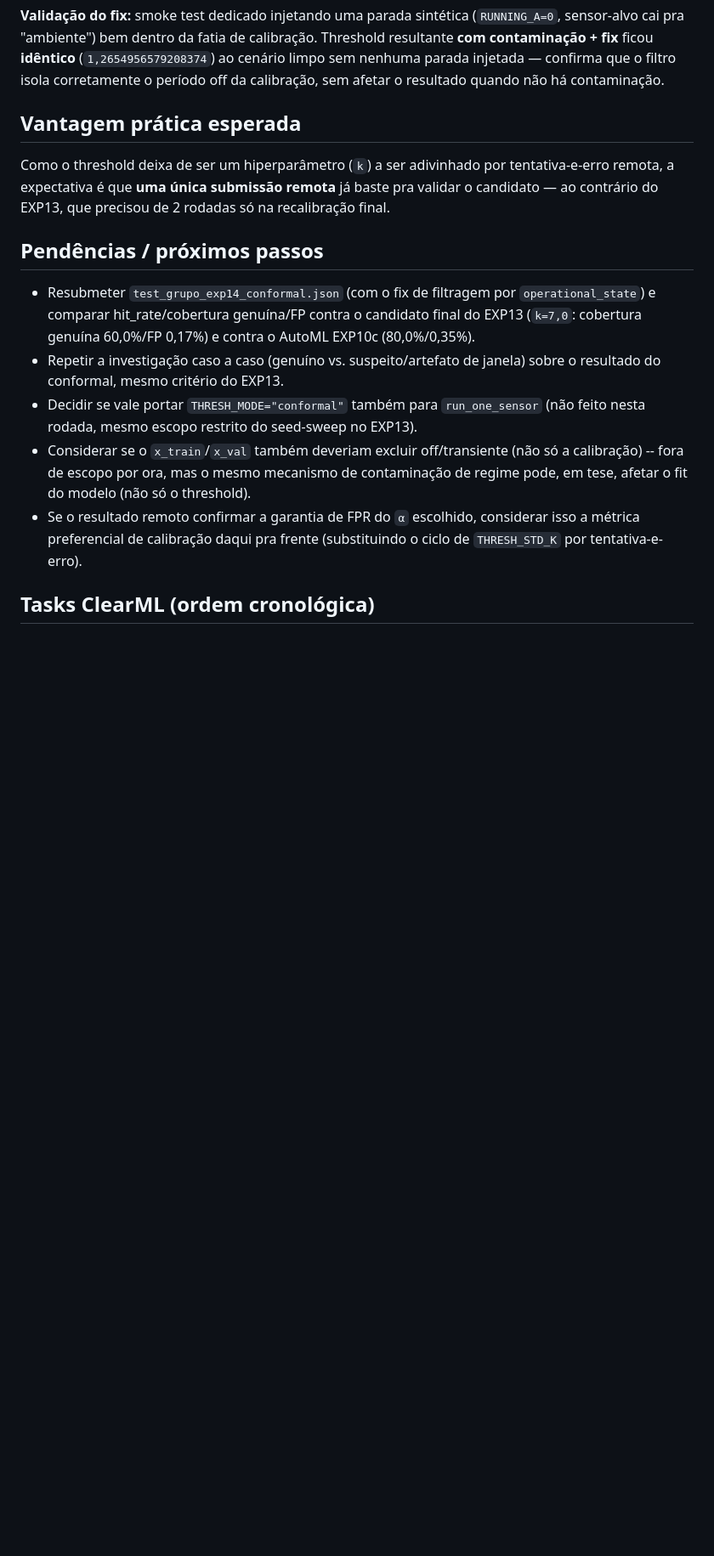
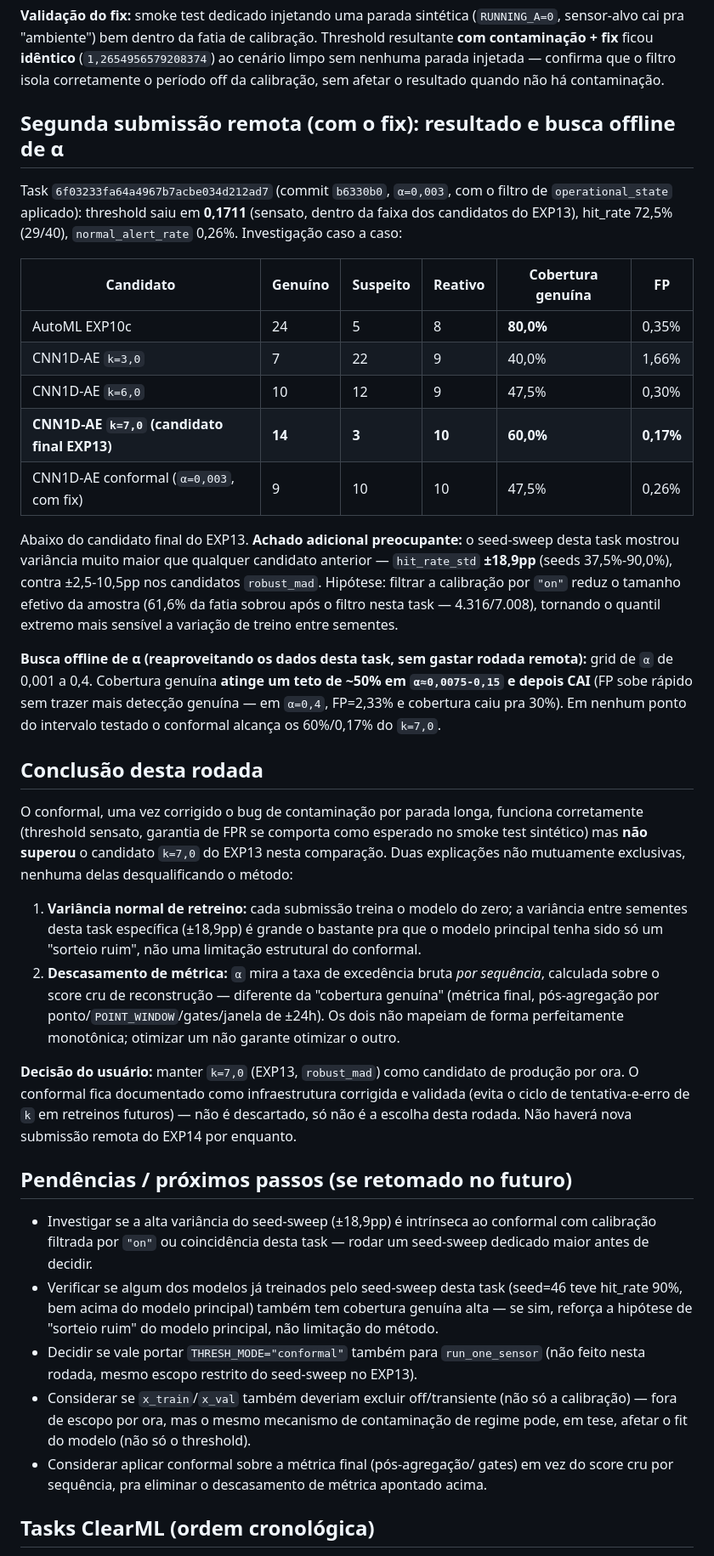
Before and after one commit to SIMPred-Petrobras/cabiunas-models, a Markdown page: docs/analise_cnn1dae_exp14.md, the part around one of its changes. Shown at 85% size. Drawn GitHub-style; blank space fills up the shorter version.

Commit message:
Documenta resultado final do EXP14: conformal nao supera k=7.0 do EXP13
Task 6f03233f (commit b6330b0, com o fix de filtragem por
operational_state, alpha=0.003): threshold 0.1711 (sensato), cobertura
genuina 47.5% (19/40)/FP 0.26% -- abaixo do candidato final do EXP13
(k=7.0: 60.0%/0.17%). Busca offline de alpha (0.001-0.4, reaproveitando
dados ja baixados) mostra que a cobertura genuina atinge um teto de
~50% e depois cai -- nao alcanca 60% em nenhum ponto do intervalo.

Seed-sweep desta task mostrou variancia bem maior (+-18.9pp) que
qualquer candidato robust_mad anterior (+-2.5-10.5pp), possivelmente
porque filtrar a calibracao por "on" reduz o tamanho efetivo da
amostra (61.6% sobrou nesta task).

Conclusao: conformal funciona corretamente apos o fix, mas nao superou
k=7.0 nesta comparacao -- por variancia normal de retreino e/ou
descasamento entre alpha (taxa de excedencia bruta por sequencia) e
cobertura genuina (metrica final pos-gates/agregacao). Decisao do
usuario: mantem k=7.0 (EXP13) como candidato de producao; conformal
fica documentado como infraestrutura corrigida, nao descartada, sem
nova submissao remota por ora.

Co-Authored-By: Claude Sonnet 5 <noreply@anthropic.com>
Claude-Session: https://claude.ai/code/session_01LY38wfQfa6bxwFXpyPQYRn

```diff
--- a/docs/analise_cnn1dae_exp14.md
+++ b/docs/analise_cnn1dae_exp14.md
@@ -164,31 +164,79 @@ ficou **idêntico** (`1,2654956579208374`) ao cenário limpo sem nenhuma
 parada injetada — confirma que o filtro isola corretamente o período
 off da calibração, sem afetar o resultado quando não há contaminação.
 
-## Vantagem prática esperada
+## Segunda submissão remota (com o fix): resultado e busca offline de α
 
-Como o threshold deixa de ser um hiperparâmetro (`k`) a ser adivinhado
-por tentativa-e-erro remota, a expectativa é que **uma única submissão
-remota** já baste pra validar o candidato — ao contrário do EXP13, que
-precisou de 2 rodadas só na recalibração final.
+Task `6f03233fa64a4967b7acbe034d212ad7` (commit `b6330b0`, `α=0,003`,
+com o filtro de `operational_state` aplicado): threshold saiu em
+**0,1711** (sensato, dentro da faixa dos candidatos do EXP13), hit_rate
+72,5% (29/40), `normal_alert_rate` 0,26%. Investigação caso a caso:
 
-## Pendências / próximos passos
+| Candidato | Genuíno | Suspeito | Reativo | Cobertura genuína | FP |
+|---|---|---|---|---|---|
+| AutoML EXP10c | 24 | 5 | 8 | **80,0%** | 0,35% |
+| CNN1D-AE `k=3,0` | 7 | 22 | 9 | 40,0% | 1,66% |
+| CNN1D-AE `k=6,0` | 10 | 12 | 9 | 47,5% | 0,30% |
+| **CNN1D-AE `k=7,0` (candidato final EXP13)** | **14** | **3** | **10** | **60,0%** | **0,17%** |
+| CNN1D-AE conformal (`α=0,003`, com fix) | 9 | 10 | 10 | 47,5% | 0,26% |
 
-- Resubmeter `test_grupo_exp14_conformal.json` (com o fix de filtragem
-  por `operational_state`) e comparar hit_rate/cobertura genuína/FP
-  contra o candidato final do EXP13 (`k=7,0`: cobertura genuína
-  60,0%/FP 0,17%) e contra o AutoML EXP10c (80,0%/0,35%).
-- Repetir a investigação caso a caso (genuíno vs. suspeito/artefato de
-  janela) sobre o resultado do conformal, mesmo critério do EXP13.
+Abaixo do candidato final do EXP13. **Achado adicional preocupante:**
+o seed-sweep desta task mostrou variância muito maior que qualquer
+candidato anterior — `hit_rate_std` **±18,9pp** (seeds 37,5%-90,0%),
+contra ±2,5-10,5pp nos candidatos `robust_mad`. Hipótese: filtrar a
+calibração por `"on"` reduz o tamanho efetivo da amostra (61,6% da
+fatia sobrou após o filtro nesta task — 4.316/7.008), tornando o
+quantil extremo mais sensível a variação de treino entre sementes.
+
+**Busca offline de α (reaproveitando os dados desta task, sem gastar
+rodada remota):** grid de `α` de 0,001 a 0,4. Cobertura genuína **atinge
+um teto de ~50% em `α≈0,0075-0,15` e depois CAI** (FP sobe rápido sem
+trazer mais detecção genuína — em `α=0,4`, FP=2,33% e cobertura caiu
+pra 30%). Em nenhum ponto do intervalo testado o conformal alcança os
+60%/0,17% do `k=7,0`.
+
+## Conclusão desta rodada
+
+O conformal, uma vez corrigido o bug de contaminação por parada longa,
+funciona corretamente (threshold sensato, garantia de FPR se comporta
+como esperado no smoke test sintético) mas **não superou** o candidato
+`k=7,0` do EXP13 nesta comparação. Duas explicações não mutuamente
+exclusivas, nenhuma delas desqualificando o método:
+1. **Variância normal de retreino:** cada submissão treina o modelo do
+   zero; a variância entre sementes desta task específica (±18,9pp) é
+   grande o bastante pra que o modelo principal tenha sido só um "sorteio
+   ruim", não uma limitação estrutural do conformal.
+2. **Descasamento de métrica:** `α` mira a taxa de excedência bruta
+   *por sequência*, calculada sobre o score cru de reconstrução —
+   diferente da "cobertura genuína" (métrica final, pós-agregação por
+   ponto/`POINT_WINDOW`/gates/janela de ±24h). Os dois não mapeiam de
+   forma perfeitamente monotônica; otimizar um não garante otimizar o
+   outro.
+
+**Decisão do usuário:** manter `k=7,0` (EXP13, `robust_mad`) como
+candidato de produção por ora. O conformal fica documentado como
+infraestrutura corrigida e validada (evita o ciclo de tentativa-e-erro
+de `k` em retreinos futuros) — não é descartado, só não é a escolha
+desta rodada. Não haverá nova submissão remota do EXP14 por enquanto.
+
+## Pendências / próximos passos (se retomado no futuro)
+
+- Investigar se a alta variância do seed-sweep (±18,9pp) é intrínseca
+  ao conformal com calibração filtrada por `"on"` ou coincidência desta
+  task — rodar um seed-sweep dedicado maior antes de decidir.
+- Verificar se algum dos modelos já treinados pelo seed-sweep desta
+  task (seed=46 teve hit_rate 90%, bem acima do modelo principal)
+  também tem cobertura genuína alta — se sim, reforça a hipótese de
+  "sorteio ruim" do modelo principal, não limitação do método.
 - Decidir se vale portar `THRESH_MODE="conformal"` também para
   `run_one_sensor` (não feito nesta rodada, mesmo escopo restrito do
   seed-sweep no EXP13).
-- Considerar se o `x_train`/`x_val` também deveriam excluir
-  off/transiente (não só a calibração) -- fora de escopo por ora, mas
-  o mesmo mecanismo de contaminação de regime pode, em tese, afetar o
-  fit do modelo (não só o threshold).
-- Se o resultado remoto confirmar a garantia de FPR do `α` escolhido,
-  considerar isso a métrica preferencial de calibração daqui pra
-  frente (substituindo o ciclo de `THRESH_STD_K` por tentativa-e-erro).
+- Considerar se `x_train`/`x_val` também deveriam excluir
+  off/transiente (não só a calibração) — fora de escopo por ora, mas o
+  mesmo mecanismo de contaminação de regime pode, em tese, afetar o fit
+  do modelo (não só o threshold).
+- Considerar aplicar conformal sobre a métrica final (pós-agregação/
+  gates) em vez do score cru por sequência, pra eliminar o
+  descasamento de métrica apontado acima.
 
 ## Tasks ClearML (ordem cronológica)
 
```
Also changed, not shown: other parts of docs/analise_cnn1dae_exp14.md (+4 -0 lines).
